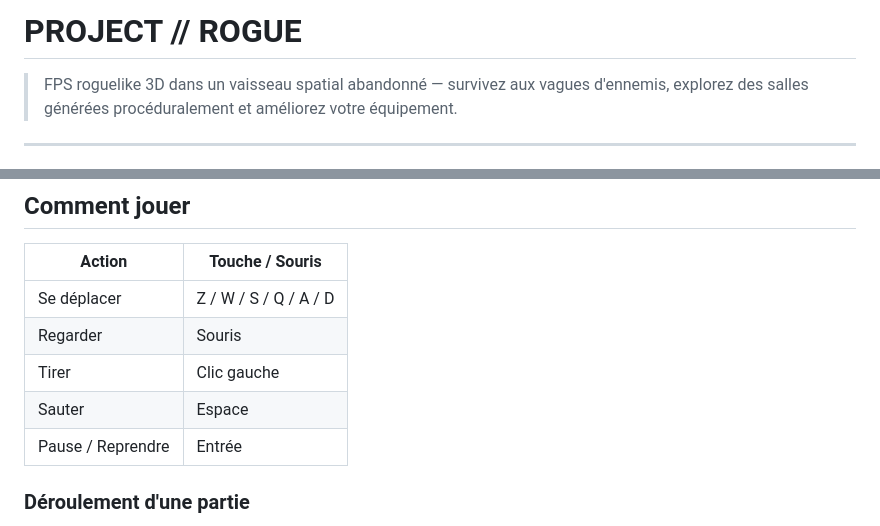
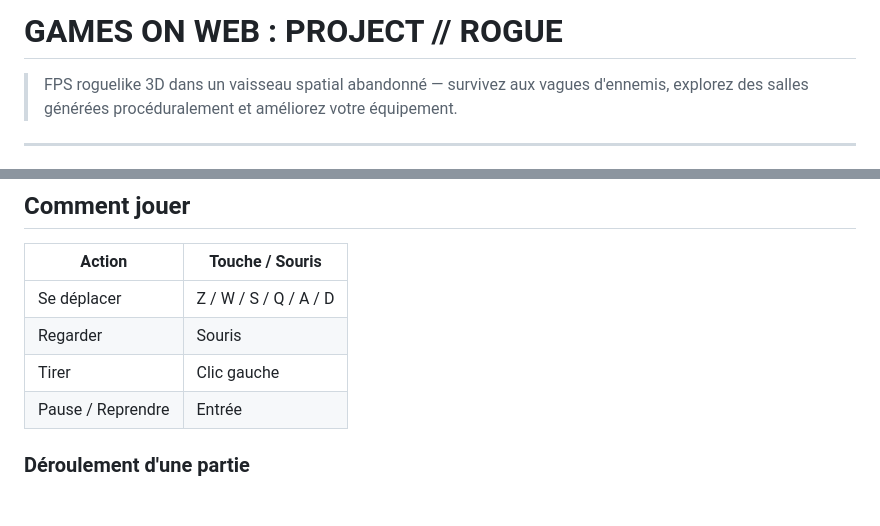
Before and after one commit to Loris-Galland/Games-On-Web, a Markdown page: README.md, 2 parts joined by grey strips. Rendered like a GitHub page; blank space fills up the shorter version.

```diff
--- a/README.md
+++ b/README.md
@@ -1,4 +1,4 @@
-# PROJECT // ROGUE
+# GAMES ON WEB : PROJECT // ROGUE
 
 > FPS roguelike 3D dans un vaisseau spatial abandonné — survivez aux vagues d'ennemis, explorez des salles générées procéduralement et améliorez votre équipement.
 
@@ -62,7 +62,6 @@ Puis ouvrir **http://localhost:5173** dans votre navigateur.
 | Se déplacer | Z / W / S / Q / A / D |
 | Regarder | Souris |
 | Tirer | Clic gauche |
-| Sauter | Espace |
 | Pause / Reprendre | Entrée |
 
 ### Déroulement d'une partie
```
